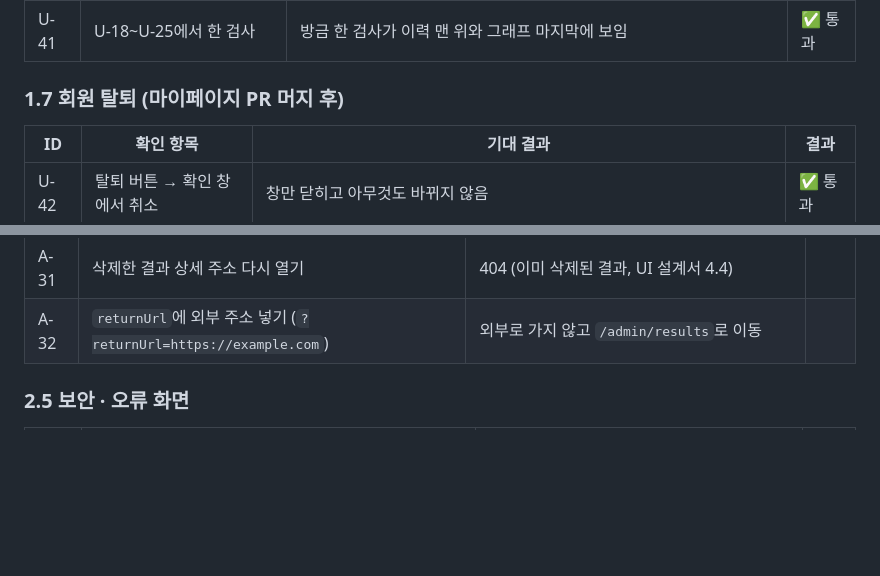
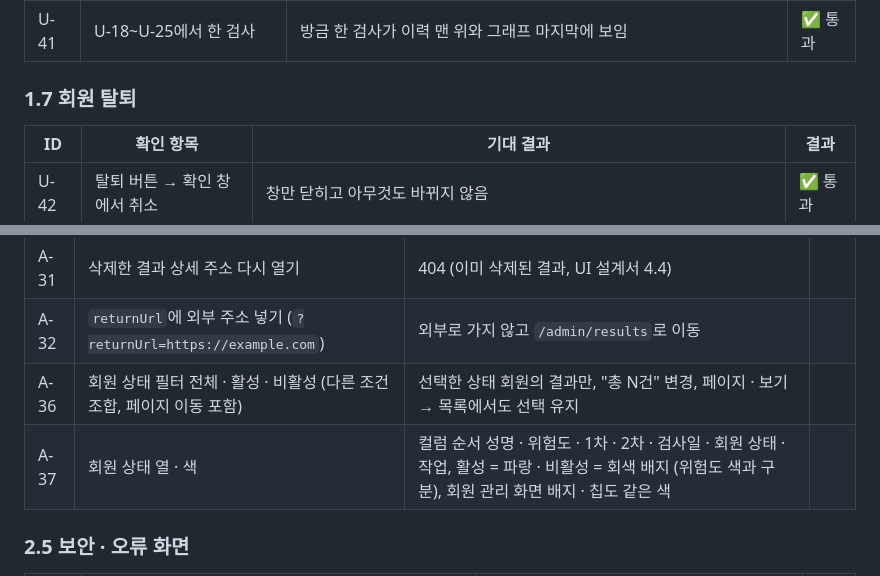
Before and after one commit to ekdud01/Mini_Project_2, a Markdown page: docs/통합테스트_체크리스트.md, 2 parts joined by grey strips. Drawn GitHub-style; blank space fills up the shorter version.

```diff
--- a/docs/통합테스트_체크리스트.md
+++ b/docs/통합테스트_체크리스트.md
@@ -125,7 +125,7 @@
 | U-40 | 백엔드를 끈 상태로 마이페이지 | "정보를 불러오지 못했습니다" + 다시 시도 버튼 | ✅ 통과 |
 | U-41 | U-18\~U-25에서 한 검사 | 방금 한 검사가 이력 맨 위와 그래프 마지막에 보임 | ✅ 통과 |
 
-### 1.7 회원 탈퇴 (마이페이지 PR 머지 후)
+### 1.7 회원 탈퇴
 
 | ID | 확인 항목 | 기대 결과 | 결과 |
 |----|-----------|-----------|------|
@@ -198,6 +198,8 @@
 | A-30 | 상세에서 삭제 → 확인 | "삭제되었습니다", 원래 필터 · 페이지 목록으로 이동, 목록에서 사라짐 | |
 | A-31 | 삭제한 결과 상세 주소 다시 열기 | 404 (이미 삭제된 결과, UI 설계서 4.4) | |
 | A-32 | `returnUrl`에 외부 주소 넣기 (`?returnUrl=https://example.com`) | 외부로 가지 않고 `/admin/results`로 이동 | |
+| A-36 | 회원 상태 필터 전체 · 활성 · 비활성 (다른 조건 조합, 페이지 이동 포함) | 선택한 상태 회원의 결과만, "총 N건" 변경, 페이지 · 보기 → 목록에서도 선택 유지 | |
+| A-37 | 회원 상태 열 · 색 | 컬럼 순서 성명 · 위험도 · 1차 · 2차 · 검사일 · 회원 상태 · 작업, 활성 = 파랑 · 비활성 = 회색 배지 (위험도 색과 구분), 회원 관리 화면 배지 · 칩도 같은 색 | |
 
 ### 2.5 보안 · 오류 화면
 
```
Also changed, not shown: other parts of docs/통합테스트_체크리스트.md (+10 -9 lines).
